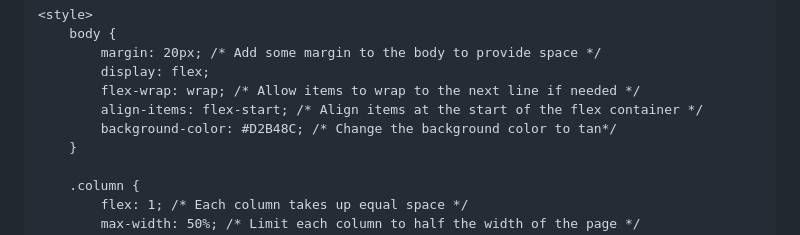
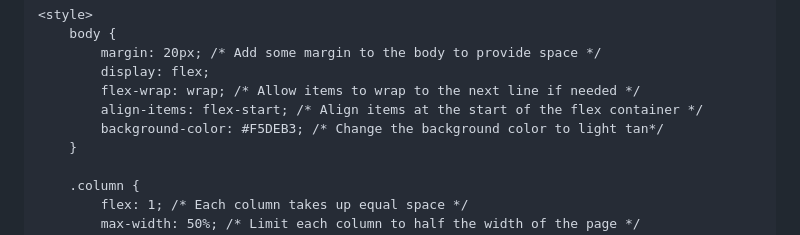
Before and after one commit to ElizabethThompson98/ElizabethThompson98.github.io, a Markdown page: README.md, the part around the change. Drawn GitHub-style.

```diff
--- a/README.md
+++ b/README.md
@@ -9,7 +9,7 @@
             display: flex;
             flex-wrap: wrap; /* Allow items to wrap to the next line if needed */
             align-items: flex-start; /* Align items at the start of the flex container */
-            background-color: #D2B48C; /* Change the background color to tan*/
+            background-color: #F5DEB3; /* Change the background color to light tan*/
         }
 
         .column {
```
